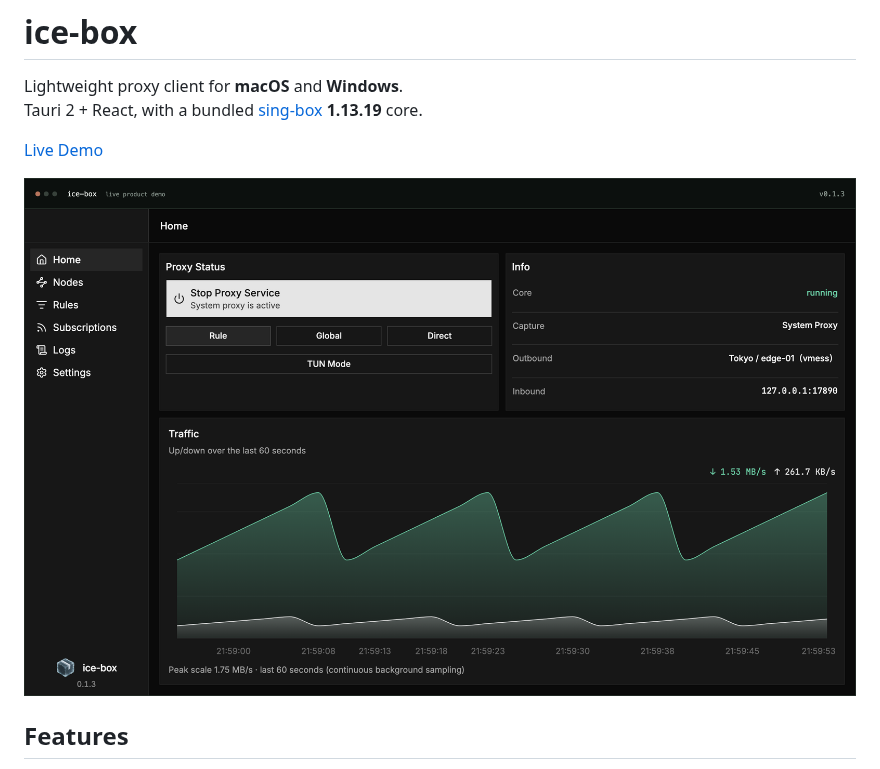
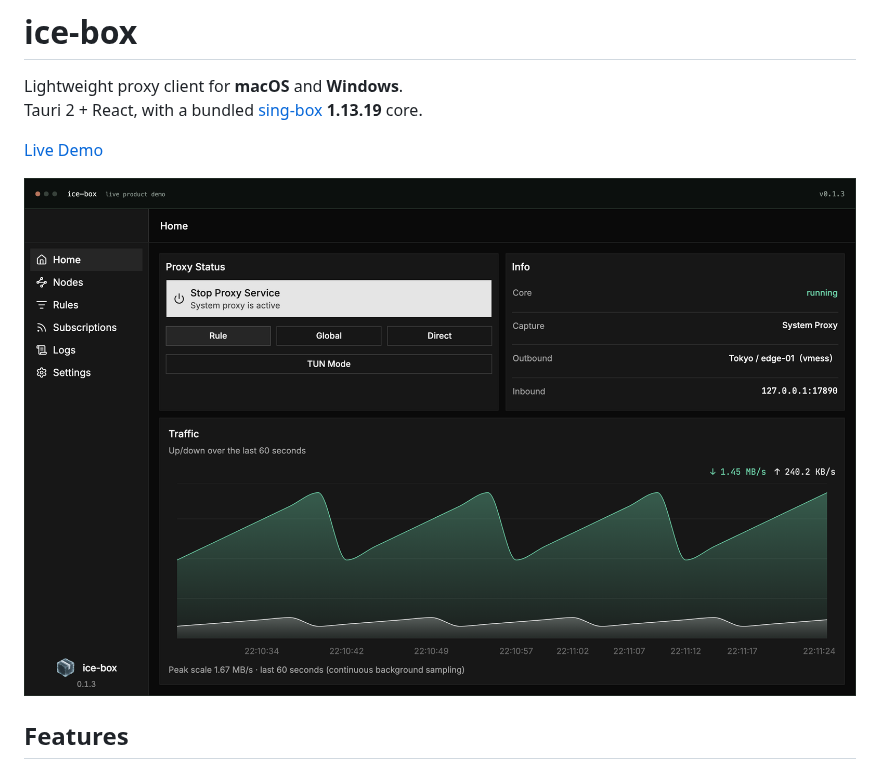
Before and after one commit to yilong-musk/ice-box, a Markdown page: README.md, the part around the change. Drawn GitHub-style; pictures changed too: docs/images/demo-home.png (deleted), docs/images/home.png (added).

Commit message:
docs: recapture the README home screenshot
Replace the cached demo-home image with a Live Demo-sized capture so GitHub stops serving the taller frame.

```diff
--- a/README.md
+++ b/README.md
@@ -5,7 +5,7 @@ Tauri 2 + React, with a bundled [sing-box](https://github.com/SagerNet/sing-box)
 
 [Live Demo](https://yilong-musk.github.io/ice-box/)
 
-[![ice-box Home](docs/images/demo-home.png)](https://yilong-musk.github.io/ice-box/)
+[![ice-box Home](docs/images/home.png)](https://yilong-musk.github.io/ice-box/)
 
 ## Features
 
```
